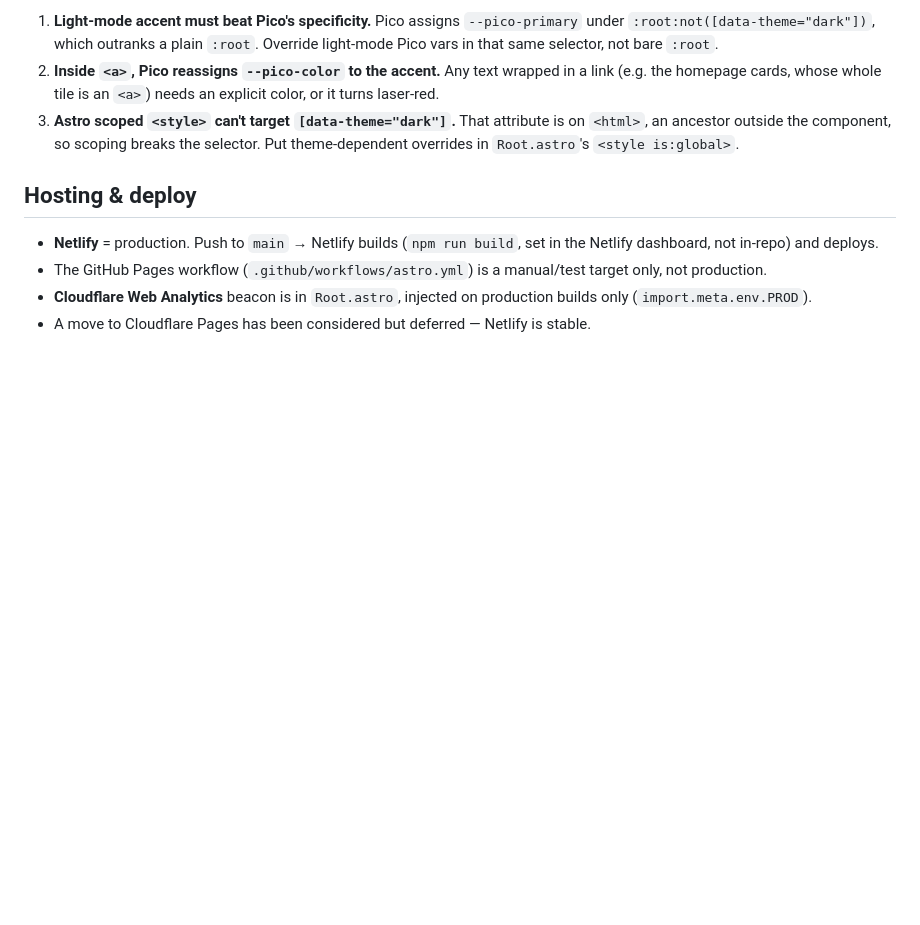
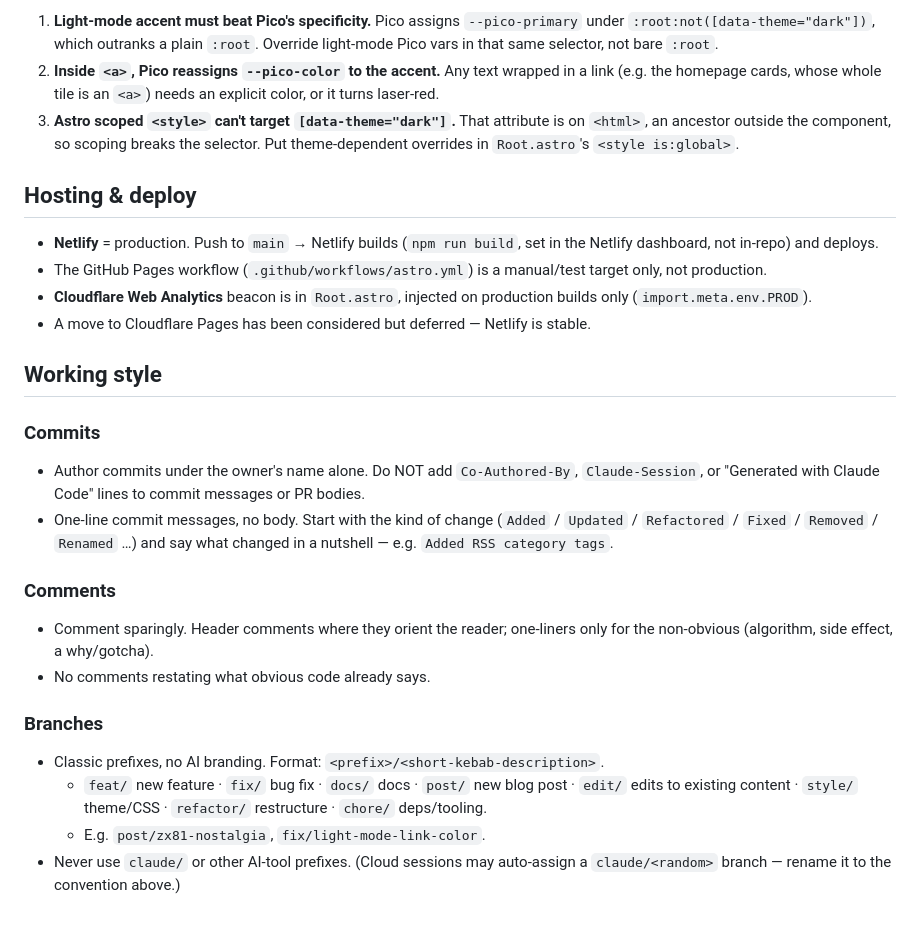
Before and after one commit to zsim0n/cool-jupiter, a Markdown page: AGENTS.md, the part around the change. Drawn GitHub-style; blank space fills up the shorter version.

Commit message:
Updated AGENT.md w work style

```diff
--- a/AGENTS.md
+++ b/AGENTS.md
@@ -82,3 +82,27 @@ Three gotchas that will bite you:
 - **Cloudflare Web Analytics** beacon is in `Root.astro`, injected on production
   builds only (`import.meta.env.PROD`).
 - A move to Cloudflare Pages has been considered but deferred — Netlify is stable.
+
+## Working style
+
+### Commits
+- Author commits under the owner's name alone. Do NOT add `Co-Authored-By`,
+  `Claude-Session`, or "Generated with Claude Code" lines to commit messages or
+  PR bodies.
+- One-line commit messages, no body. Start with the kind of change
+  (`Added` / `Updated` / `Refactored` / `Fixed` / `Removed` / `Renamed` …) and
+  say what changed in a nutshell — e.g. `Added RSS category tags`.
+
+### Comments
+- Comment sparingly. Header comments where they orient the reader; one-liners
+  only for the non-obvious (algorithm, side effect, a why/gotcha).
+- No comments restating what obvious code already says.
+
+### Branches
+- Classic prefixes, no AI branding. Format: `<prefix>/<short-kebab-description>`.
+  - `feat/` new feature · `fix/` bug fix · `docs/` docs · `post/` new blog post ·
+    `edit/` edits to existing content · `style/` theme/CSS · `refactor/`
+    restructure · `chore/` deps/tooling.
+  - E.g. `post/zx81-nostalgia`, `fix/light-mode-link-color`.
+- Never use `claude/` or other AI-tool prefixes. (Cloud sessions may auto-assign
+  a `claude/<random>` branch — rename it to the convention above.)
```
